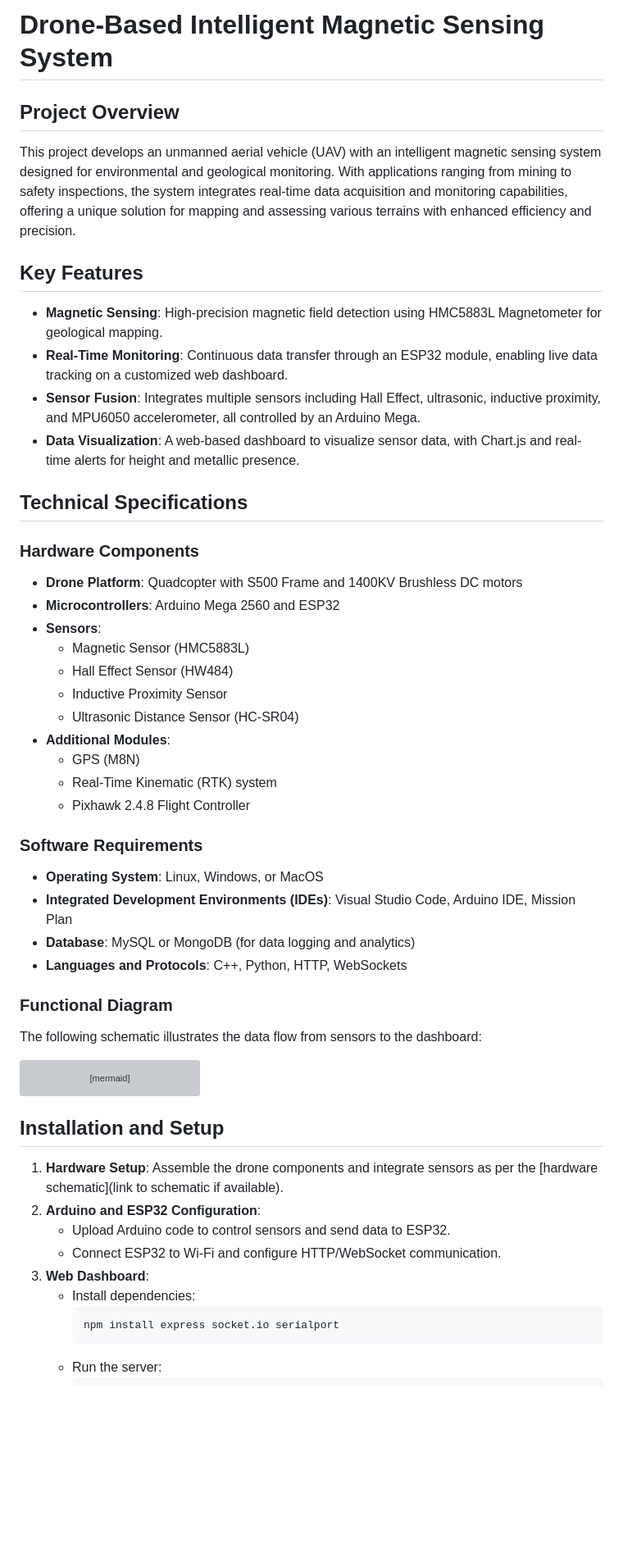
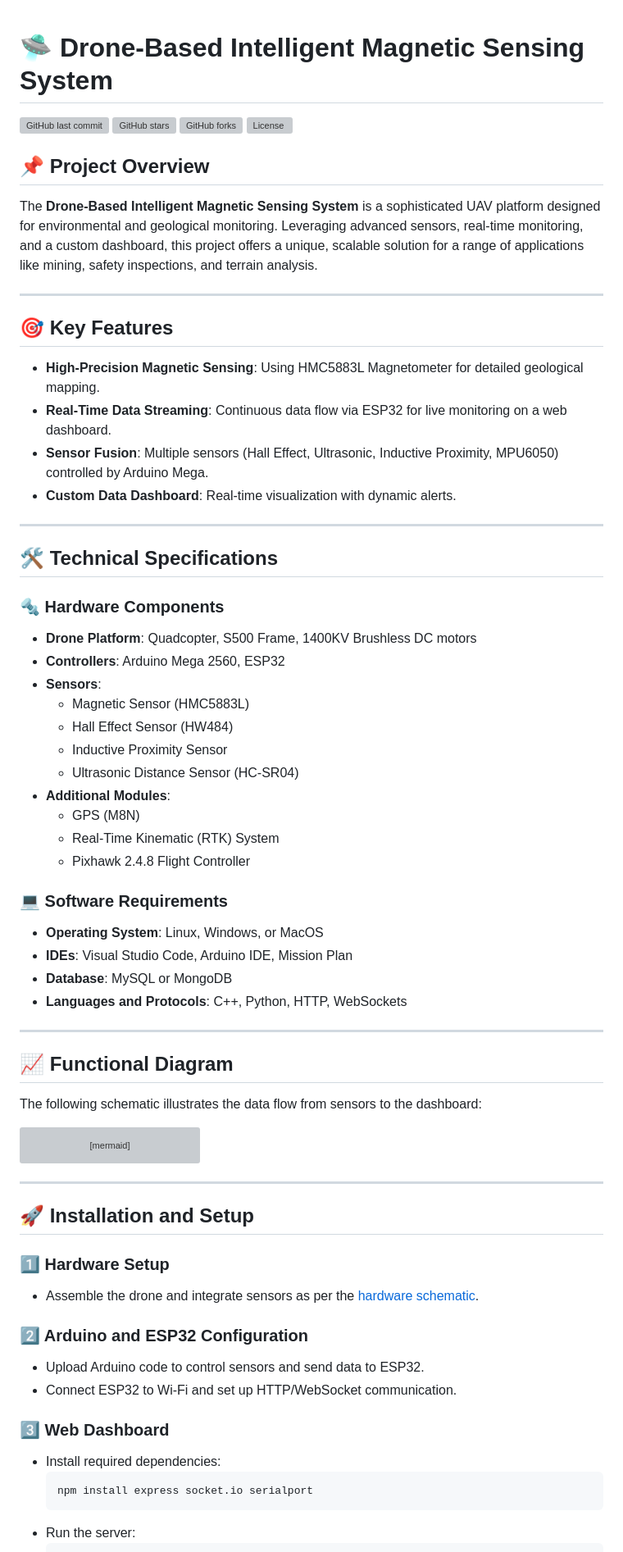
Before and after one commit to pruthvihosmani/Drone-Based-Intelligent-Magnetic-Sensing-System, a Markdown page: README.md, the part around the change printed below. Shown: that part at 82% size. GitHub-like rendering; blank space fills up the shorter version; grey boxes are pictures that could not be loaded.

````diff
--- a/README.md
+++ b/README.md
@@ -1,19 +1,29 @@
-# Drone-Based Intelligent Magnetic Sensing System
 
-## Project Overview
-This project develops an unmanned aerial vehicle (UAV) with an intelligent magnetic sensing system designed for environmental and geological monitoring. With applications ranging from mining to safety inspections, the system integrates real-time data acquisition and monitoring capabilities, offering a unique solution for mapping and assessing various terrains with enhanced efficiency and precision.
+# 🛸 Drone-Based Intelligent Magnetic Sensing System
 
-## Key Features
-- **Magnetic Sensing**: High-precision magnetic field detection using HMC5883L Magnetometer for geological mapping.
-- **Real-Time Monitoring**: Continuous data transfer through an ESP32 module, enabling live data tracking on a customized web dashboard.
-- **Sensor Fusion**: Integrates multiple sensors including Hall Effect, ultrasonic, inductive proximity, and MPU6050 accelerometer, all controlled by an Arduino Mega.
-- **Data Visualization**: A web-based dashboard to visualize sensor data, with Chart.js and real-time alerts for height and metallic presence.
+![GitHub last commit](https://img.shields.io/github/last-commit/pruthvihosmani/Drone-Based-Intelligent-Magnetic-Sensing-System)
+![GitHub stars](https://img.shields.io/github/stars/pruthvihosmani/Drone-Based-Intelligent-Magnetic-Sensing-System)
+![GitHub forks](https://img.shields.io/github/forks/pruthvihosmani/Drone-Based-Intelligent-Magnetic-Sensing-System)
+![License](https://img.shields.io/github/license/pruthvihosmani/Drone-Based-Intelligent-Magnetic-Sensing-System)
 
-## Technical Specifications
+## 📌 Project Overview
+The **Drone-Based Intelligent Magnetic Sensing System** is a sophisticated UAV platform designed for environmental and geological monitoring. Leveraging advanced sensors, real-time monitoring, and a custom dashboard, this project offers a unique, scalable solution for a range of applications like mining, safety inspections, and terrain analysis.
 
-### Hardware Components
-- **Drone Platform**: Quadcopter with S500 Frame and 1400KV Brushless DC motors
-- **Microcontrollers**: Arduino Mega 2560 and ESP32
+---
+
+## 🎯 Key Features
+- **High-Precision Magnetic Sensing**: Using HMC5883L Magnetometer for detailed geological mapping.
+- **Real-Time Data Streaming**: Continuous data flow via ESP32 for live monitoring on a web dashboard.
+- **Sensor Fusion**: Multiple sensors (Hall Effect, Ultrasonic, Inductive Proximity, MPU6050) controlled by Arduino Mega.
+- **Custom Data Dashboard**: Real-time visualization with dynamic alerts.
+
+---
+
+## 🛠️ Technical Specifications
+
+### 🔩 Hardware Components
+- **Drone Platform**: Quadcopter, S500 Frame, 1400KV Brushless DC motors
+- **Controllers**: Arduino Mega 2560, ESP32
 - **Sensors**:
   - Magnetic Sensor (HMC5883L)
   - Hall Effect Sensor (HW484)
@@ -21,17 +31,20 @@ This project develops an unmanned aerial vehicle (UAV) with an intelligent magne
   - Ultrasonic Distance Sensor (HC-SR04)
 - **Additional Modules**:
   - GPS (M8N)
-  - Real-Time Kinematic (RTK) system
+  - Real-Time Kinematic (RTK) System
   - Pixhawk 2.4.8 Flight Controller
 
-### Software Requirements
+### 💻 Software Requirements
 - **Operating System**: Linux, Windows, or MacOS
-- **Integrated Development Environments (IDEs)**: Visual Studio Code, Arduino IDE, Mission Plan
-- **Database**: MySQL or MongoDB (for data logging and analytics)
+- **IDEs**: Visual Studio Code, Arduino IDE, Mission Plan
+- **Database**: MySQL or MongoDB
 - **Languages and Protocols**: C++, Python, HTTP, WebSockets
 
-### Functional Diagram
+---
+
+## 📈 Functional Diagram
 The following schematic illustrates the data flow from sensors to the dashboard:
+
 ```mermaid
 graph TD;
     Sensors -->|Data| Arduino;
@@ -40,14 +53,19 @@ graph TD;
     Web_Dashboard -->|Real-Time Visualization| User;
 ```
 
-## Installation and Setup
+---
 
-1. **Hardware Setup**: Assemble the drone components and integrate sensors as per the [hardware schematic](link to schematic if available).
-2. **Arduino and ESP32 Configuration**:
+## 🚀 Installation and Setup
+
+### 1️⃣ Hardware Setup
+   - Assemble the drone and integrate sensors as per the [hardware schematic](https://github.com/pruthvihosmani/Drone-Based-Intelligent-Magnetic-Sensing-System).
+
+### 2️⃣ Arduino and ESP32 Configuration
    - Upload Arduino code to control sensors and send data to ESP32.
-   - Connect ESP32 to Wi-Fi and configure HTTP/WebSocket communication.
-3. **Web Dashboard**:
-   - Install dependencies:
+   - Connect ESP32 to Wi-Fi and set up HTTP/WebSocket communication.
+
+### 3️⃣ Web Dashboard
+   - Install required dependencies:
      ```bash
      npm install express socket.io serialport
      ```
````
Also changed, not shown: other parts of README.md (+26 -23 lines).
